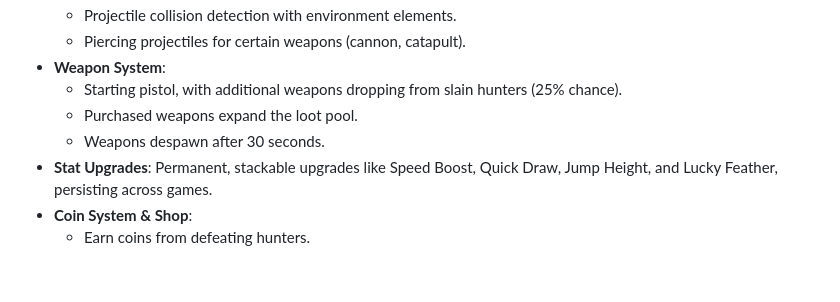
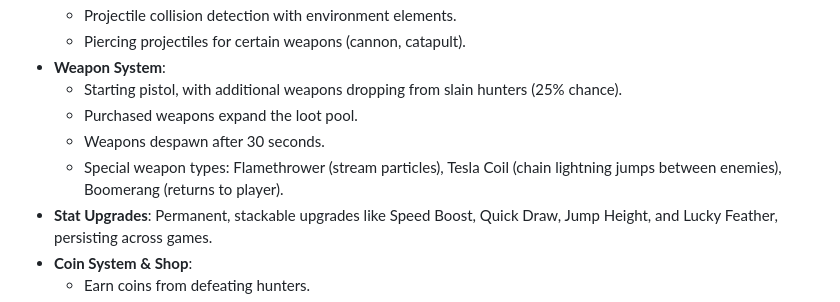
Before and after one commit to GrazingGladehart/Duck-Defense, a Markdown page: replit.md, the part around the change. Drawn GitHub-style; blank space fills up the shorter version.

Commit message:
Add new weapon behaviors and game mode logic to the game
Update replit.md to include details about new weapon types: Flamethrower, Tesla Coil, and Boomerang.

Replit-Commit-Author: Agent
Replit-Commit-Session-Id: 05eee463-a44b-4409-8497-5f7d14330f86
Replit-Commit-Checkpoint-Type: full_checkpoint
Replit-Commit-Event-Id: 3f36f8a0-70a0-4a41-84dc-2a1f4d22f7f8
Replit-Commit-Screenshot-Url: https://storage.googleapis.com/screenshot-production-us-central1/e799ec9d-591d-4cad-84ce-2bc7deaab08f/05eee463-a44b-4409-8497-5f7d14330f86/dloOu98
Replit-Helium-Checkpoint-Created: true

```diff
--- a/replit.md
+++ b/replit.md
@@ -25,6 +25,7 @@ I prefer iterative development, with clear communication before major changes.
     - Starting pistol, with additional weapons dropping from slain hunters (25% chance).
     - Purchased weapons expand the loot pool.
     - Weapons despawn after 30 seconds.
+    - Special weapon types: Flamethrower (stream particles), Tesla Coil (chain lightning jumps between enemies), Boomerang (returns to player).
 - **Stat Upgrades**: Permanent, stackable upgrades like Speed Boost, Quick Draw, Jump Height, and Lucky Feather, persisting across games.
 - **Coin System & Shop**:
     - Earn coins from defeating hunters.
```
